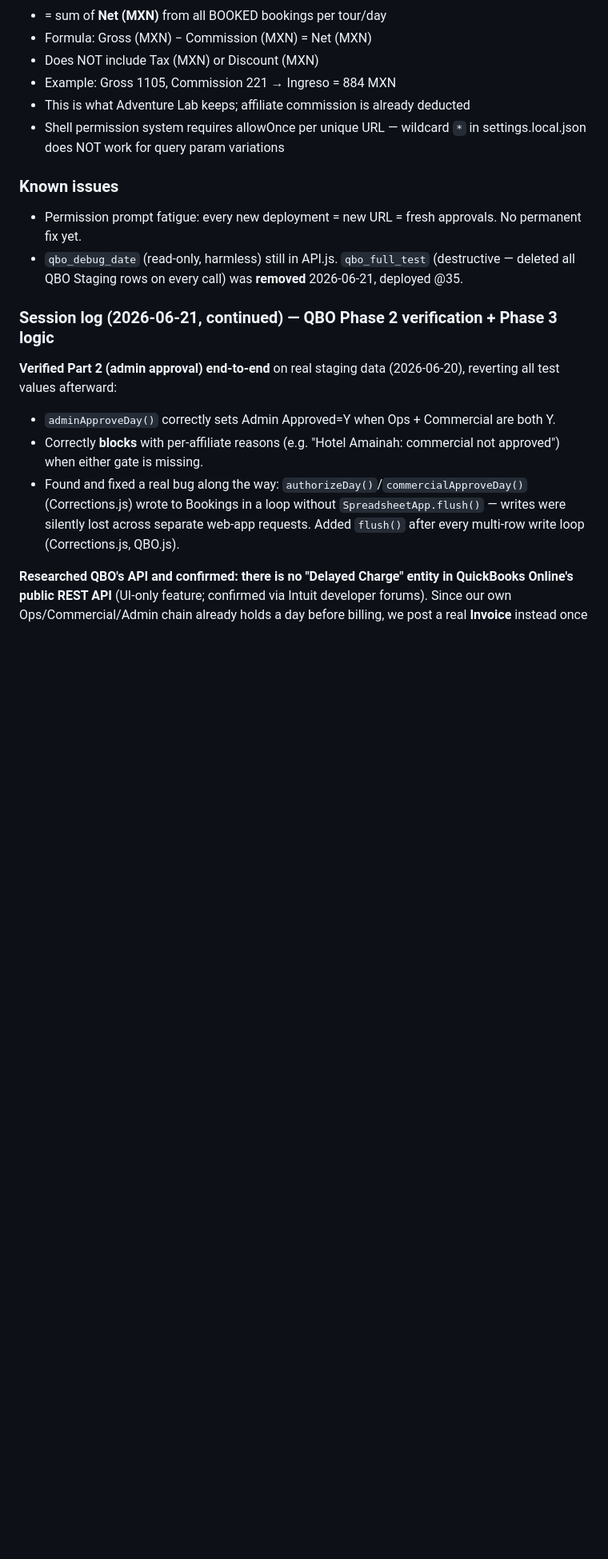
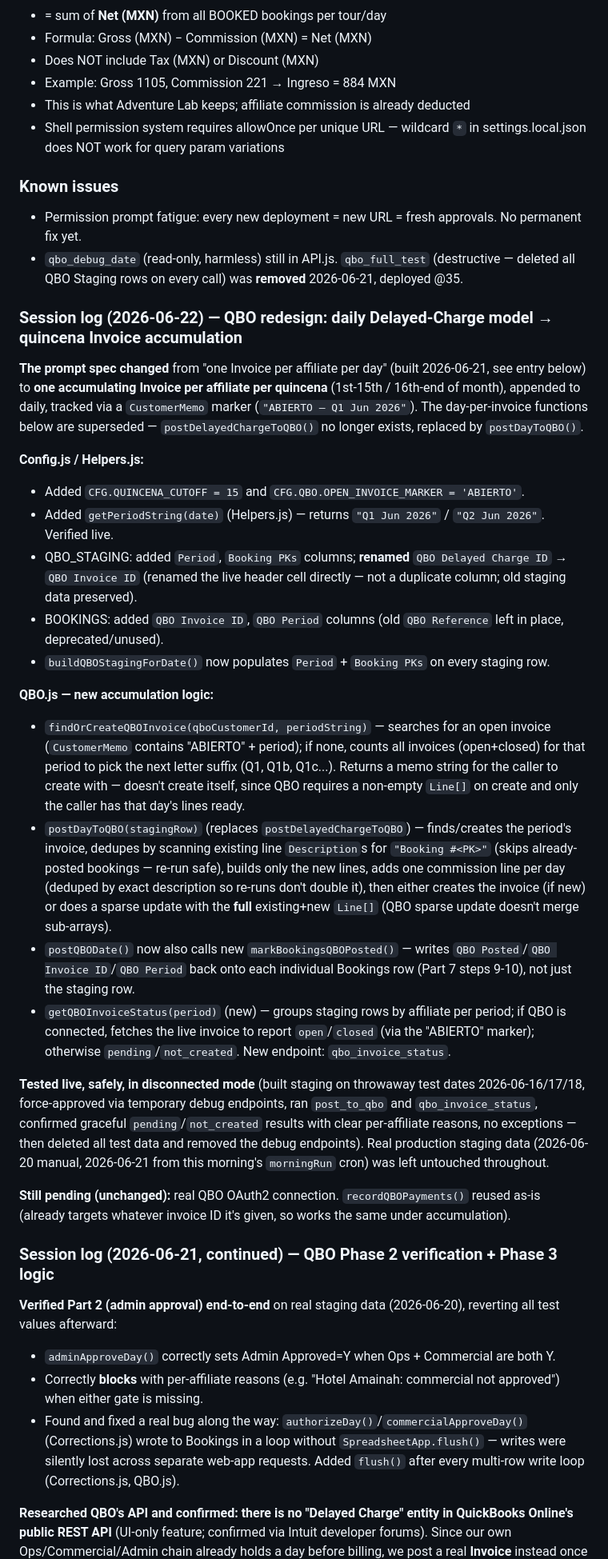
Before and after one commit to omrimohr/adventurelab-dashboard, a Markdown page: CONTEXT.md, the part around one of its changes. Shown at 80% size. Drawn GitHub-style; blank space fills up the shorter version.

Commit message:
Document QBO redesign: daily Delayed-Charge model replaced with quincena Invoice accumulation (findOrCreateQBOInvoice, postDayToQBO, qbo_invoice_status).
Co-Authored-By: Claude Sonnet 4.6 <noreply@anthropic.com>

```diff
--- a/CONTEXT.md
+++ b/CONTEXT.md
@@ -251,6 +251,26 @@ FareHarbor  →  Webhook.js  →  Google Sheets (database)
 - Permission prompt fatigue: every new deployment = new URL = fresh approvals. No permanent fix yet.
 - `qbo_debug_date` (read-only, harmless) still in API.js. `qbo_full_test` (destructive — deleted all QBO Staging rows on every call) was **removed** 2026-06-21, deployed @35.
 
+### Session log (2026-06-22) — QBO redesign: daily Delayed-Charge model → quincena Invoice accumulation
+**The prompt spec changed** from "one Invoice per affiliate per day" (built 2026-06-21, see entry below) to **one accumulating Invoice per affiliate per quincena** (1st-15th / 16th-end of month), appended to daily, tracked via a `CustomerMemo` marker (`"ABIERTO — Q1 Jun 2026"`). The day-per-invoice functions below are superseded — `postDelayedChargeToQBO()` no longer exists, replaced by `postDayToQBO()`.
+
+**Config.js / Helpers.js:**
+- Added `CFG.QUINCENA_CUTOFF = 15` and `CFG.QBO.OPEN_INVOICE_MARKER = 'ABIERTO'`.
+- Added `getPeriodString(date)` (Helpers.js) — returns `"Q1 Jun 2026"` / `"Q2 Jun 2026"`. Verified live.
+- QBO_STAGING: added `Period`, `Booking PKs` columns; **renamed** `QBO Delayed Charge ID` → `QBO Invoice ID` (renamed the live header cell directly — not a duplicate column; old staging data preserved).
+- BOOKINGS: added `QBO Invoice ID`, `QBO Period` columns (old `QBO Reference` left in place, deprecated/unused).
+- `buildQBOStagingForDate()` now populates `Period` + `Booking PKs` on every staging row.
+
+**QBO.js — new accumulation logic:**
+- `findOrCreateQBOInvoice(qboCustomerId, periodString)` — searches for an open invoice (`CustomerMemo` contains "ABIERTO" + period); if none, counts all invoices (open+closed) for that period to pick the next letter suffix (Q1, Q1b, Q1c...). Returns a memo string for the caller to create with — doesn't create itself, since QBO requires a non-empty `Line[]` on create and only the caller has that day's lines ready.
+- `postDayToQBO(stagingRow)` (replaces `postDelayedChargeToQBO`) — finds/creates the period's invoice, dedupes by scanning existing line `Description`s for `"Booking #<PK>"` (skips already-posted bookings — re-run safe), builds only the new lines, adds one commission line per day (deduped by exact description so re-runs don't double it), then either creates the invoice (if new) or does a sparse update with the **full** existing+new `Line[]` (QBO sparse update doesn't merge sub-arrays).
+- `postQBODate()` now also calls new `markBookingsQBOPosted()` — writes `QBO Posted`/`QBO Invoice ID`/`QBO Period` back onto each individual Bookings row (Part 7 steps 9-10), not just the staging row.
+- `getQBOInvoiceStatus(period)` (new) — groups staging rows by affiliate per period; if QBO is connected, fetches the live invoice to report `open`/`closed` (via the "ABIERTO" marker); otherwise `pending`/`not_created`. New endpoint: `qbo_invoice_status`.
+
+**Tested live, safely, in disconnected mode** (built staging on throwaway test dates 2026-06-16/17/18, force-approved via temporary debug endpoints, ran `post_to_qbo` and `qbo_invoice_status`, confirmed graceful `pending`/`not_created` results with clear per-affiliate reasons, no exceptions — then deleted all test data and removed the debug endpoints). Real production staging data (2026-06-20 manual, 2026-06-21 from this morning's `morningRun` cron) was left untouched throughout.
+
+**Still pending (unchanged):** real QBO OAuth2 connection. `recordQBOPayments()` reused as-is (already targets whatever invoice ID it's given, so works the same under accumulation).
+
 ### Session log (2026-06-21, continued) — QBO Phase 2 verification + Phase 3 logic
 **Verified Part 2 (admin approval) end-to-end** on real staging data (2026-06-20), reverting all test values afterward:
 - `adminApproveDay()` correctly sets Admin Approved=Y when Ops + Commercial are both Y.
```
Also changed, not shown: other parts of CONTEXT.md (+4 -4 lines).
